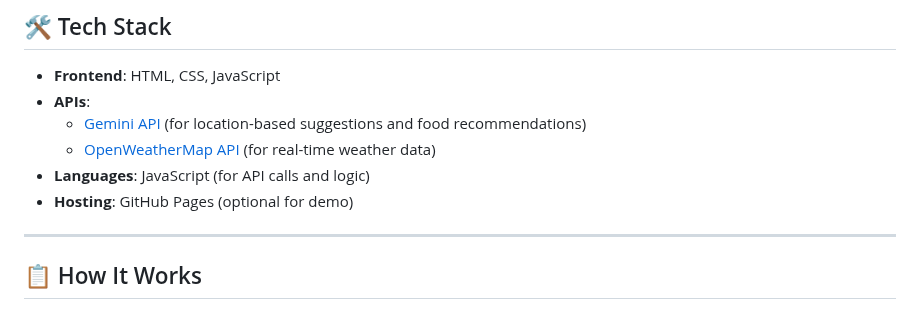
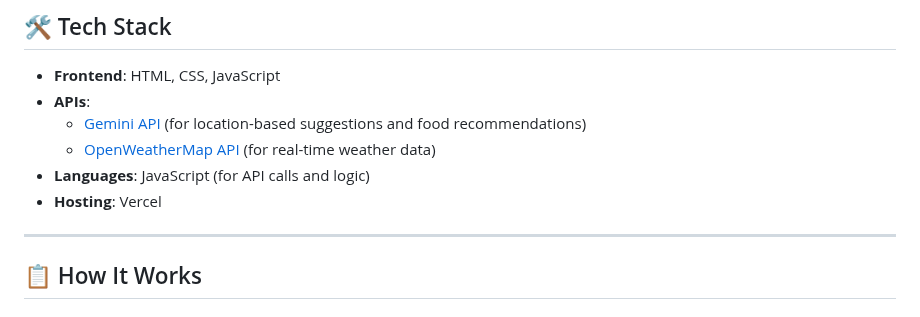
Before and after one commit to progprnv/GoFit-AI, a Markdown page: README.md, the part around the change. Drawn GitHub-style.

```diff
--- a/README.md
+++ b/README.md
@@ -84,7 +84,7 @@ The project is divided into **3 exciting phases** that seamlessly integrate to f
   - [Gemini API](https://developers.google.com/gemini) (for location-based suggestions and food recommendations)
   - [OpenWeatherMap API](https://openweathermap.org/api) (for real-time weather data)
 - **Languages**: JavaScript (for API calls and logic)
-- **Hosting**: GitHub Pages (optional for demo)
+- **Hosting**: Vercel
 
 ---
 
```
